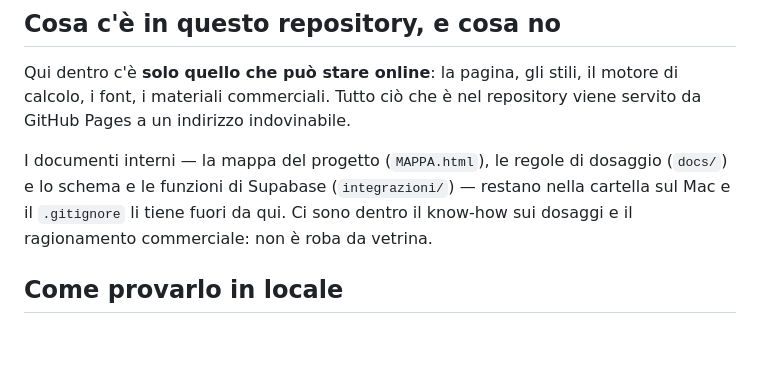
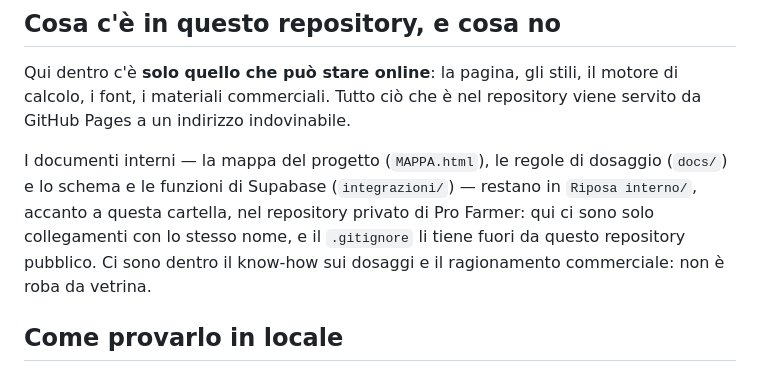
Before and after one commit to profarmer-it/riposa, a Markdown page: README.md, the part around the change. Rendered like a GitHub page; blank space fills up the shorter version.

Commit message:
README: i documenti interni stanno in «Riposa interno/» (repository privato)
Co-Authored-By: Claude Opus 5.5 <noreply@anthropic.com>

```diff
--- a/README.md
+++ b/README.md
@@ -46,7 +46,9 @@ repository viene servito da GitHub Pages a un indirizzo indovinabile.
 
 I documenti interni — la mappa del progetto (`MAPPA.html`), le regole di
 dosaggio (`docs/`) e lo schema e le funzioni di Supabase (`integrazioni/`) — restano
-nella cartella sul Mac e il `.gitignore` li tiene fuori da qui. Ci sono dentro
+in `Riposa interno/`, accanto a questa cartella, nel repository privato di Pro
+Farmer: qui ci sono solo collegamenti con lo stesso nome, e il `.gitignore` li
+tiene fuori da questo repository pubblico. Ci sono dentro
 il know-how sui dosaggi e il ragionamento commerciale: non è roba da vetrina.
 
 ## Come provarlo in locale
```
